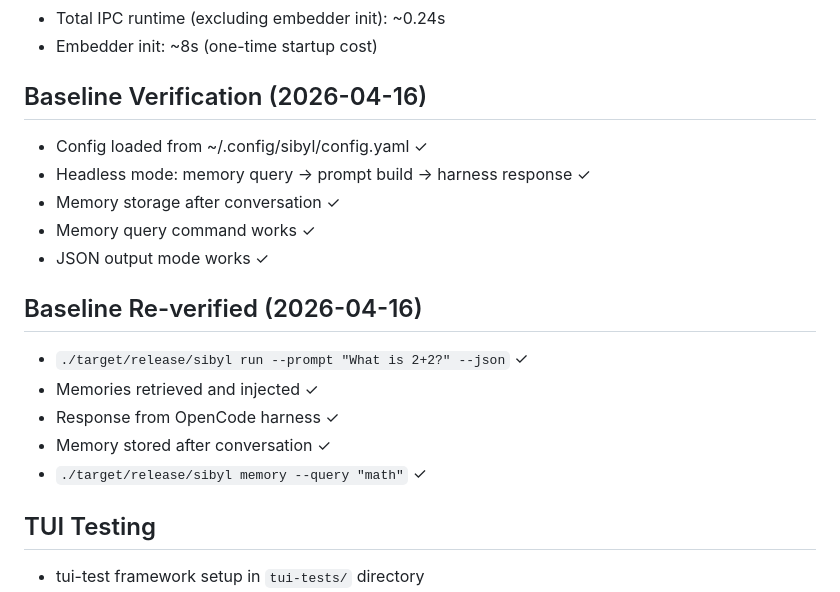
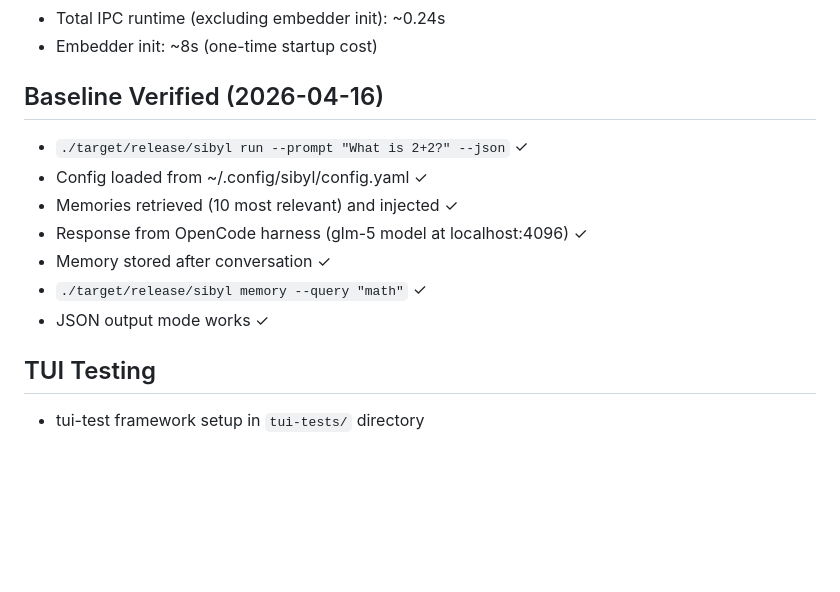
Before and after one commit to KakiGit/Sibyl, a Markdown page: AGENTS.md, the part around the change. Drawn GitHub-style; blank space fills up the shorter version.

Commit message:
docs: consolidate baseline verification results in AGENTS.md

```diff
--- a/AGENTS.md
+++ b/AGENTS.md
@@ -48,19 +48,14 @@ dependencies:
 - Total IPC runtime (excluding embedder init): ~0.24s
 - Embedder init: ~8s (one-time startup cost)
 
-## Baseline Verification (2026-04-16)
+## Baseline Verified (2026-04-16)
+- `./target/release/sibyl run --prompt "What is 2+2?" --json` ✓
 - Config loaded from ~/.config/sibyl/config.yaml ✓
-- Headless mode: memory query → prompt build → harness response ✓
-- Memory storage after conversation ✓
-- Memory query command works ✓
-- JSON output mode works ✓
-
-## Baseline Re-verified (2026-04-16)
-- `./target/release/sibyl run --prompt "What is 2+2?" --json` ✓
-- Memories retrieved and injected ✓
-- Response from OpenCode harness ✓
+- Memories retrieved (10 most relevant) and injected ✓
+- Response from OpenCode harness (glm-5 model at localhost:4096) ✓
 - Memory stored after conversation ✓
 - `./target/release/sibyl memory --query "math"` ✓
+- JSON output mode works ✓
 
 ## TUI Testing
 - tui-test framework setup in `tui-tests/` directory
```
